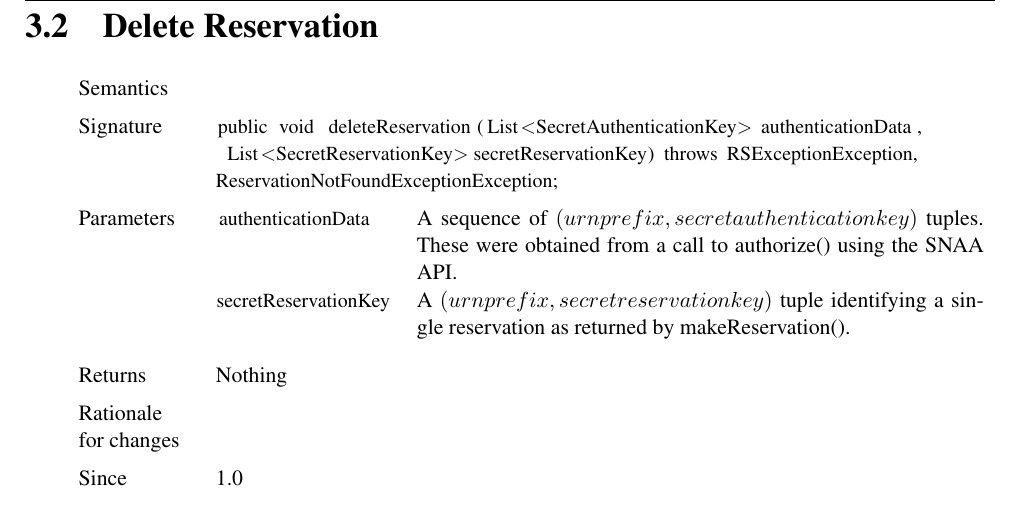
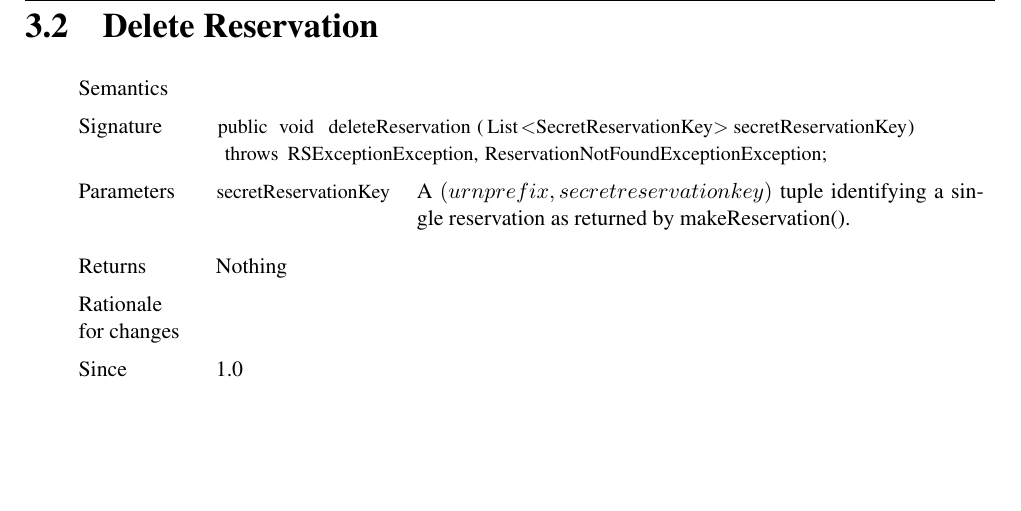
Before and after one commit to wisebed/api-wsdl, a LaTeX document (documentation/rs/rs-documentation.tex): part of page 9 of 17, cut so that both start at the same text, the shorter picture padded with empty space. Compiled offline with pdfLaTeX.

Commit message:
Closed #15 (Remove SecretAuthenticationKey-parameter from RS.deleteReservation)

```diff
--- a/documentation/rs/rs-documentation.tex
+++ b/documentation/rs/rs-documentation.tex
@@ -137,11 +137,10 @@ The request and response messages of this function are visualized in Figure~\ref
 %---------------------------------------------------------------------------
 
 \begin{apidoc}
-	{public void deleteReservation(List<SecretAuthenticationKey> authenticationData, List<SecretReservationKey> secretReservationKey) throws RSExceptionException, ReservationNotFoundExceptionException;} %Signature
+	{public void deleteReservation(List<SecretReservationKey> secretReservationKey) throws RSExceptionException, ReservationNotFoundExceptionException;} %Signature
 	{} % Semantics
 	{
 			\apiparameters{
-				\apiparam{authenticationData}{A sequence of $(urnprefix, secretauthenticationkey)$ tuples. These were obtained from a call to authorize() using the SNAA API.}
 				\apiparam{secretReservationKey}{A $(urnprefix, secretreservationkey)$ tuple identifying a single reservation as returned by makeReservation().}
 			}
 	} % Parameters
```
Also changed, not shown: 1 other file.
